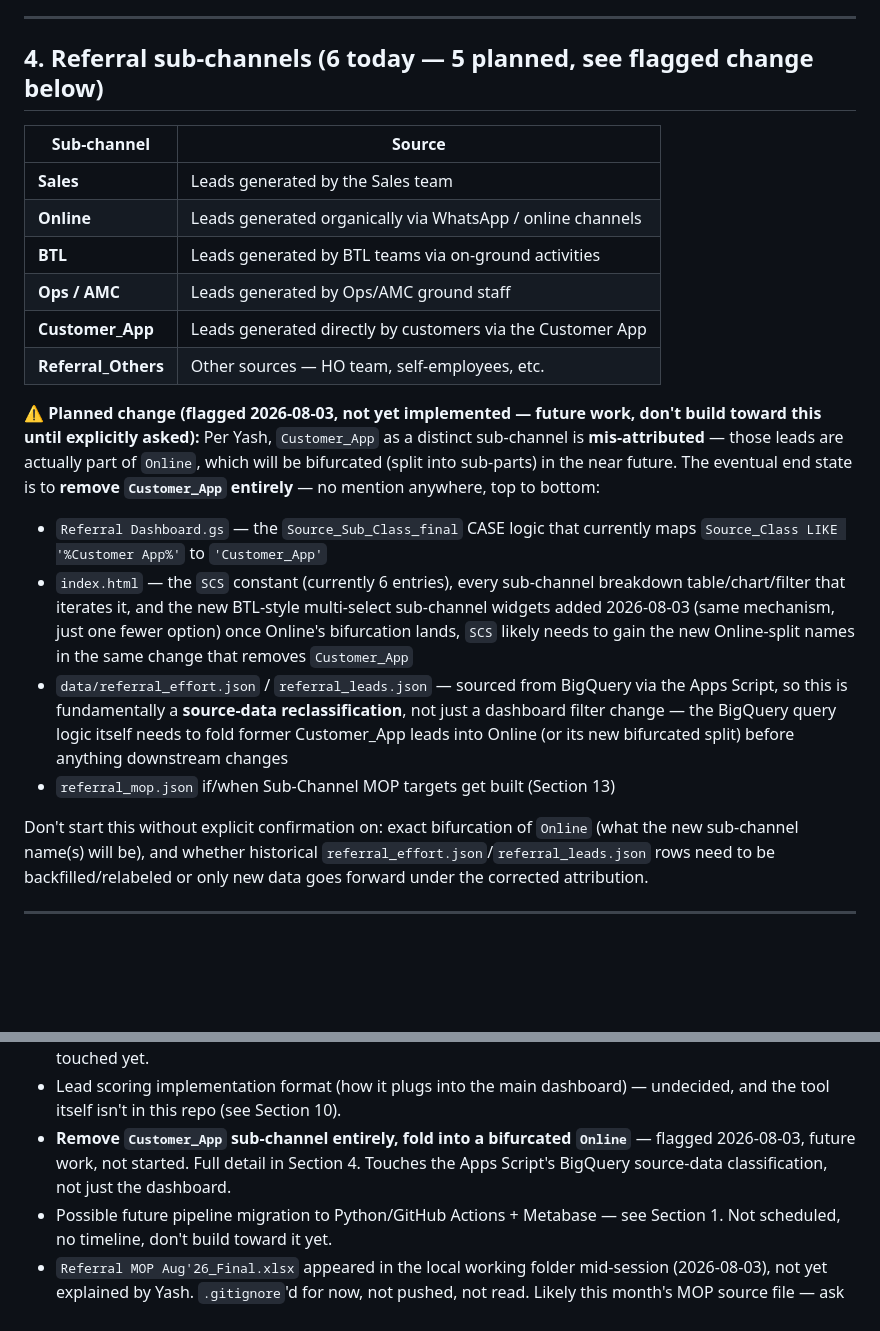
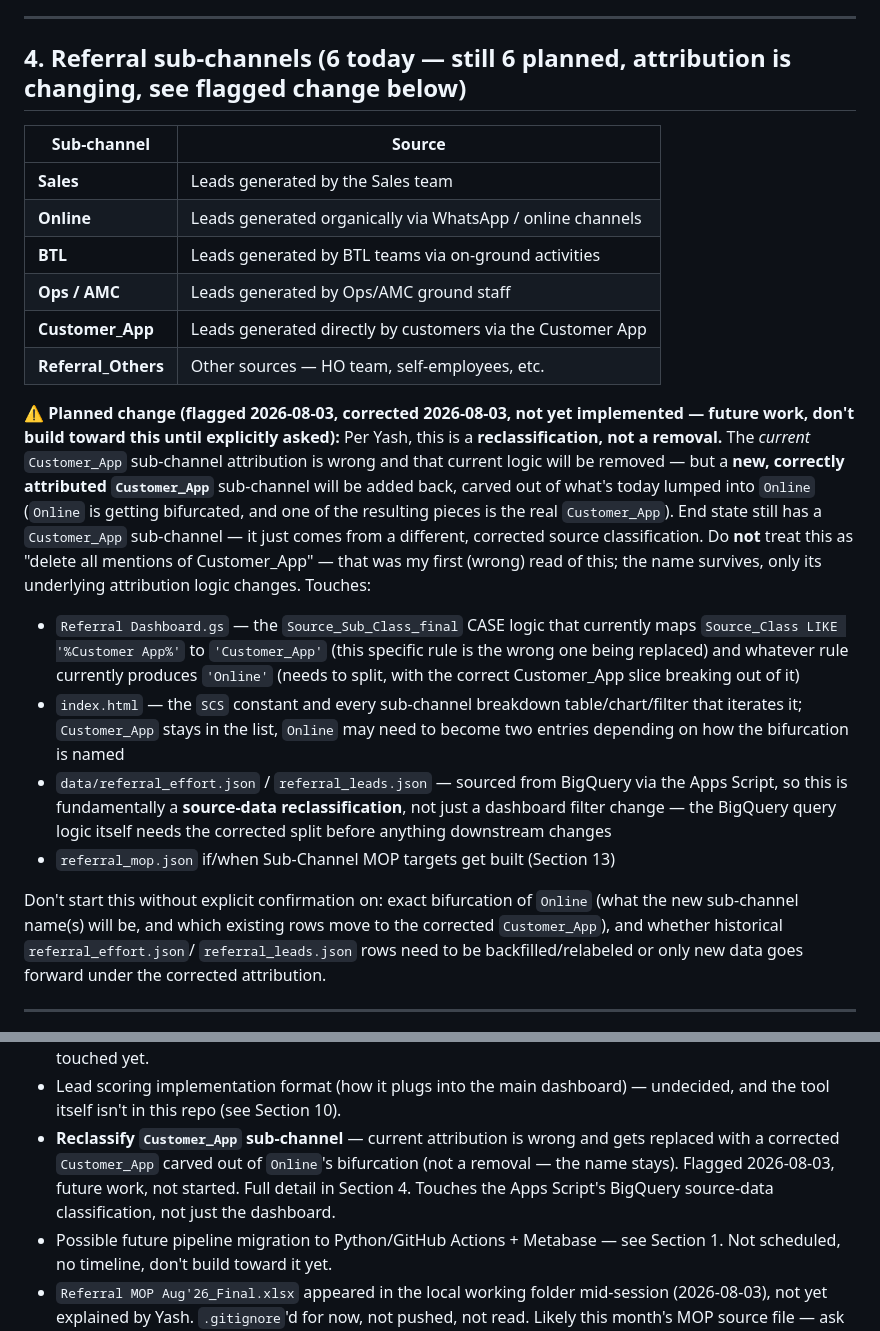
Before and after one commit to yashk-SSE/Referral-Dashboard, a Markdown page: CLAUDE.md, 2 parts joined by grey strips. Drawn GitHub-style; blank space fills up the shorter version.

Commit message:
Correct Customer_App note: reclassification, not removal
My first read was wrong - Customer_App survives, just gets carved out of Online's
bifurcation with corrected attribution instead of its current (wrong) source rule.

Co-Authored-By: Claude Sonnet 5 <noreply@anthropic.com>

```diff
--- a/CLAUDE.md
+++ b/CLAUDE.md
@@ -132,7 +132,7 @@ Order→HOTO timing as a structural lag, not an anomaly, when doing month-end an
 
 ---
 
-## 4. Referral sub-channels (6 today — 5 planned, see flagged change below)
+## 4. Referral sub-channels (6 today — still 6 planned, attribution is changing, see flagged change below)
 
 | Sub-channel | Source |
 |---|---|
@@ -143,29 +143,34 @@ Order→HOTO timing as a structural lag, not an anomaly, when doing month-end an
 | **Customer_App** | Leads generated directly by customers via the Customer App |
 | **Referral_Others** | Other sources — HO team, self-employees, etc. |
 
-**⚠️ Planned change (flagged 2026-08-03, not yet implemented — future work, don't
-build toward this until explicitly asked):** Per Yash, `Customer_App` as a distinct
-sub-channel is **mis-attributed** — those leads are actually part of `Online`, which
-will be bifurcated (split into sub-parts) in the near future. The eventual end state
-is to **remove `Customer_App` entirely** — no mention anywhere, top to bottom:
+**⚠️ Planned change (flagged 2026-08-03, corrected 2026-08-03, not yet implemented —
+future work, don't build toward this until explicitly asked):** Per Yash, this is a
+**reclassification, not a removal.** The *current* `Customer_App` sub-channel
+attribution is wrong and that current logic will be removed — but a **new, correctly
+attributed `Customer_App`** sub-channel will be added back, carved out of what's
+today lumped into `Online` (`Online` is getting bifurcated, and one of the resulting
+pieces is the real `Customer_App`). End state still has a `Customer_App` sub-channel
+— it just comes from a different, corrected source classification. Do **not** treat
+this as "delete all mentions of Customer_App" — that was my first (wrong) read of
+this; the name survives, only its underlying attribution logic changes. Touches:
 - `Referral Dashboard.gs` — the `Source_Sub_Class_final` CASE logic that currently
-  maps `Source_Class LIKE '%Customer App%'` to `'Customer_App'`
-- `index.html` — the `SCS` constant (currently 6 entries), every sub-channel
-  breakdown table/chart/filter that iterates it, and the new BTL-style multi-select
-  sub-channel widgets added 2026-08-03 (same mechanism, just one fewer option)
-  once Online's bifurcation lands, `SCS` likely needs to gain the new Online-split
-  names in the same change that removes `Customer_App`
+  maps `Source_Class LIKE '%Customer App%'` to `'Customer_App'` (this specific rule
+  is the wrong one being replaced) and whatever rule currently produces `'Online'`
+  (needs to split, with the correct Customer_App slice breaking out of it)
+- `index.html` — the `SCS` constant and every sub-channel breakdown table/chart/filter
+  that iterates it; `Customer_App` stays in the list, `Online` may need to become
+  two entries depending on how the bifurcation is named
 - `data/referral_effort.json` / `referral_leads.json` — sourced from BigQuery via the
   Apps Script, so this is fundamentally a **source-data reclassification**, not just a
-  dashboard filter change — the BigQuery query logic itself needs to fold former
-  Customer_App leads into Online (or its new bifurcated split) before anything
-  downstream changes
+  dashboard filter change — the BigQuery query logic itself needs the corrected split
+  before anything downstream changes
 - `referral_mop.json` if/when Sub-Channel MOP targets get built (Section 13)
 
 Don't start this without explicit confirmation on: exact bifurcation of `Online`
-(what the new sub-channel name(s) will be), and whether historical
-`referral_effort.json`/`referral_leads.json` rows need to be backfilled/relabeled or
-only new data goes forward under the corrected attribution.
+(what the new sub-channel name(s) will be, and which existing rows move to the
+corrected `Customer_App`), and whether historical `referral_effort.json`/
+`referral_leads.json` rows need to be backfilled/relabeled or only new data goes
+forward under the corrected attribution.
 
 ---
 
@@ -441,9 +446,11 @@ been verified directly in `index.html` / `Referral Dashboard.gs`, not just recal
   now? Not touched yet.
 - Lead scoring implementation format (how it plugs into the main dashboard) —
   undecided, and the tool itself isn't in this repo (see Section 10).
-- **Remove `Customer_App` sub-channel entirely, fold into a bifurcated `Online`** —
-  flagged 2026-08-03, future work, not started. Full detail in Section 4. Touches the
-  Apps Script's BigQuery source-data classification, not just the dashboard.
+- **Reclassify `Customer_App` sub-channel** — current attribution is wrong and gets
+  replaced with a corrected `Customer_App` carved out of `Online`'s bifurcation
+  (not a removal — the name stays). Flagged 2026-08-03, future work, not started.
+  Full detail in Section 4. Touches the Apps Script's BigQuery source-data
+  classification, not just the dashboard.
 - Possible future pipeline migration to Python/GitHub Actions + Metabase — see
   Section 1. Not scheduled, no timeline, don't build toward it yet.
 - `Referral MOP Aug'26_Final.xlsx` appeared in the local working folder mid-session
```
